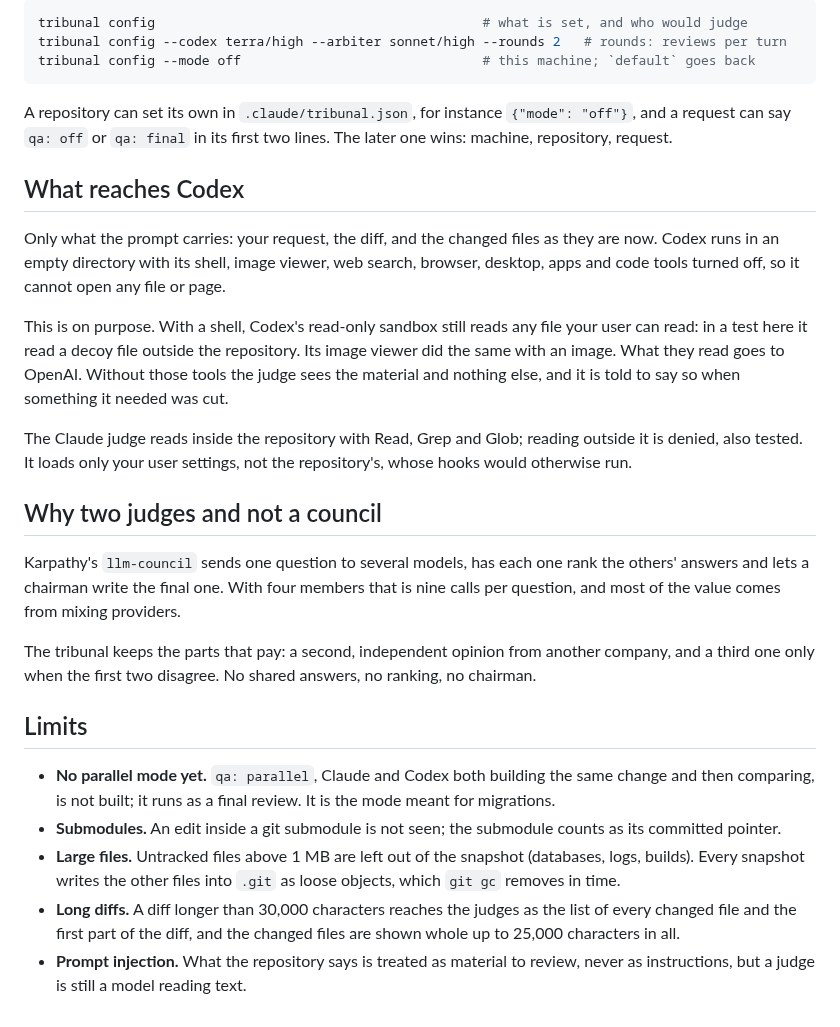
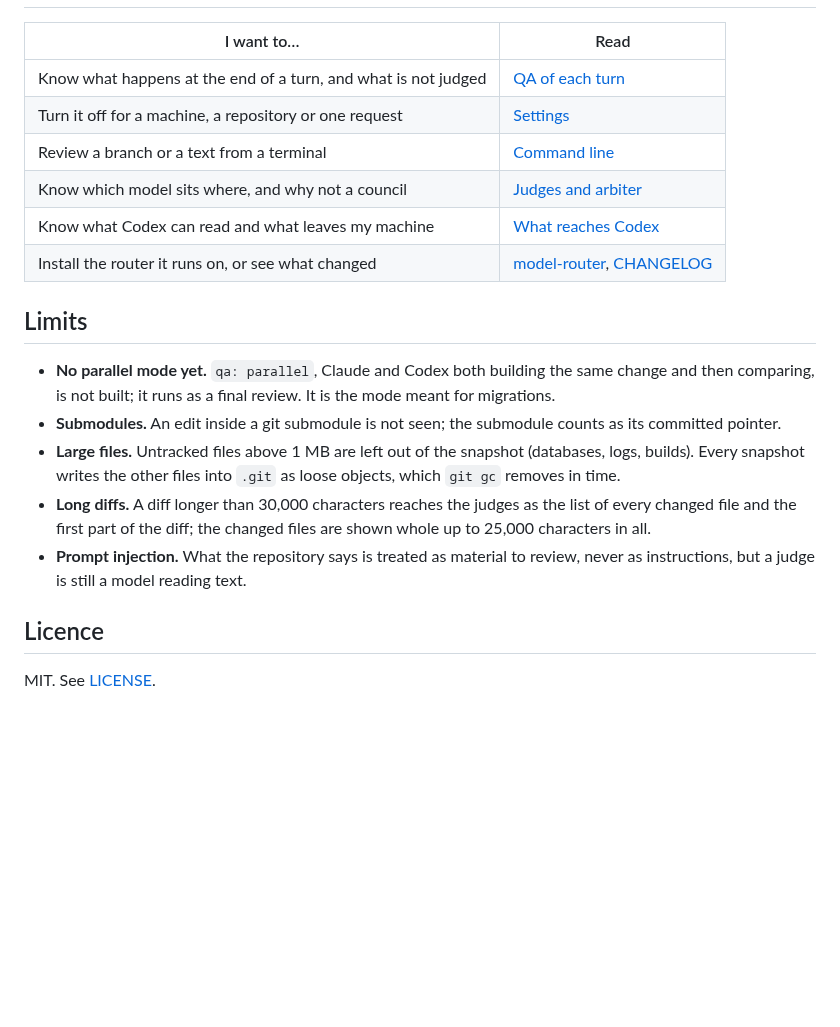
Before and after one commit to dcamunas/model-router, a Markdown page: plugins/tribunal/README.md, the part around one of its changes. Drawn GitHub-style; blank space fills up the shorter version.

````diff
--- a/plugins/tribunal/README.md
+++ b/plugins/tribunal/README.md
@@ -110,36 +74,11 @@ the tribunal's reviews and spend.
-```bash
-tribunal config                                          # what is set, and who would judge
-tribunal config --codex terra/high --arbiter sonnet/high --rounds 2   # rounds: reviews per turn
-tribunal config --mode off                               # this machine; `default` goes back
-```
-
-A repository can set its own in `.claude/tribunal.json`, for instance `{"mode": "off"}`, and a
-request can say `qa: off` or `qa: final` in its first two lines. The later one wins: machine,
-repository, request.
-
-## What reaches Codex
-
-Only what the prompt carries: your request, the diff, and the changed files as they are now. Codex
-runs in an empty directory with its shell, image viewer, web search, browser, desktop, apps and code
-tools turned off, so it cannot open any file or page.
-
-This is on purpose. With a shell, Codex's read-only sandbox still reads any file your user can read:
-in a test here it read a decoy file outside the repository. Its image viewer did the same with an
-image. What they read goes to OpenAI. Without those tools the judge sees the material and nothing
-else, and it is told to say so when something it needed was cut.
-
-The Claude judge reads inside the repository with Read, Grep and Glob; reading outside it is denied,
-also tested. It loads only your user settings, not the repository's, whose hooks would otherwise run.
-
-## Why two judges and not a council
-
-Karpathy's `llm-council` sends one question to several models, has each one rank the others' answers
-and lets a chairman write the final one. With four members that is nine calls per question, and most
-of the value comes from mixing providers.
-
-The tribunal keeps the parts that pay: a second, independent
-opinion from another company, and a third one only when the first two disagree. No shared answers,
-no ranking, no chairman.
+| I want to… | Read |
+|---|---|
+| Know what happens at the end of a turn, and what is not judged | [QA of each turn](docs/claude-code.md) |
+| Turn it off for a machine, a repository or one request | [Settings](docs/claude-code.md#settings) |
+| Review a branch or a text from a terminal | [Command line](docs/cli.md) |
+| Know which model sits where, and why not a council | [Judges and arbiter](docs/judges.md) |
+| Know what Codex can read and what leaves my machine | [What reaches Codex](docs/privacy.md) |
+| Install the router it runs on, or see what changed | [model-router](../../README.md), [CHANGELOG](../../CHANGELOG.md) |
 
 ## Limits
 
@@ -150,7 +89,11 @@ no ranking, no chairman.
 - **Large files.** Untracked files above 1 MB are left out of the snapshot (databases, logs, builds).
   Every snapshot writes the other files into `.git` as loose objects, which `git gc` removes in time.
 - **Long diffs.** A diff longer than 30,000 characters reaches the judges as the list of every changed
-  file and the first part of the diff, and the changed files are shown whole up to 25,000 characters
-  in all.
+  file and the first part of the diff; the changed files are shown whole up to 25,000 characters in
+  all.
 - **Prompt injection.** What the repository says is treated as material to review, never as
   instructions, but a judge is still a model reading text.
+
+## Licence
+
+MIT. See [LICENSE](../../LICENSE).
````
Also changed, not shown: other parts of plugins/tribunal/README.md (+35 -71 lines), docs/privacy.md (+1 -1 lines), docs/showcase/trial.gif, 5 other files.
